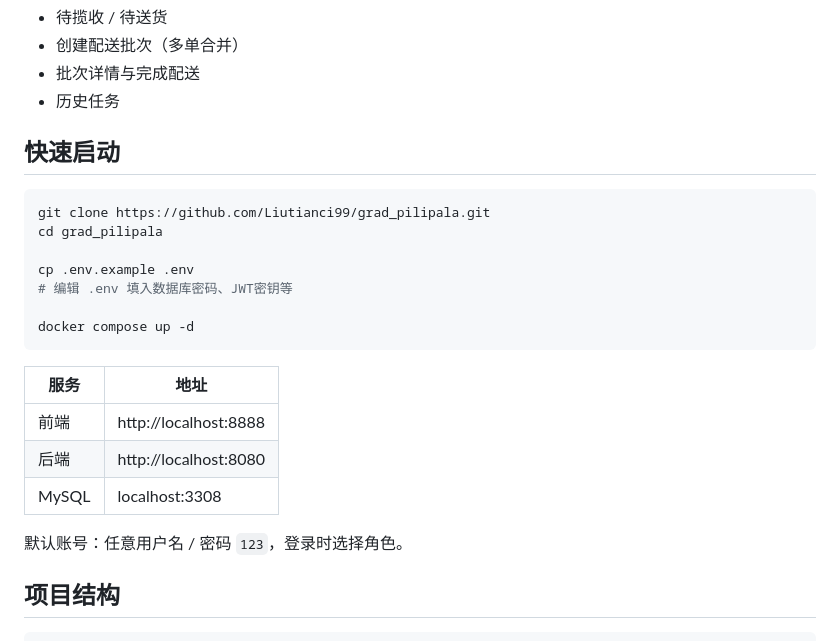
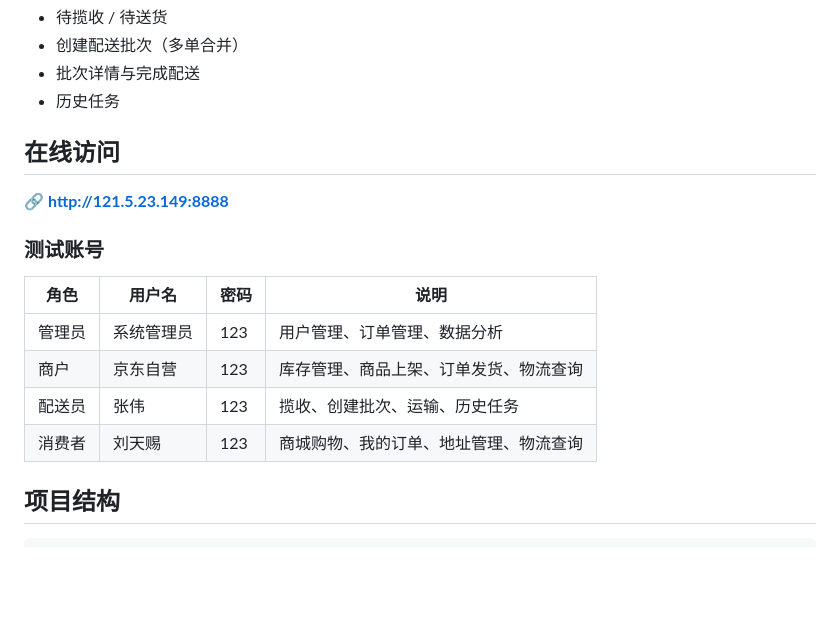
Before and after one commit to Liutianci99/grad_pilipala, a Markdown page: README.md, the part around the change. GitHub-like rendering; blank space fills up the shorter version.

Commit message:
docs: replace quick start with live URL and test accounts

````diff
--- a/README.md
+++ b/README.md
@@ -128,25 +128,18 @@ flowchart LR
 - 批次详情与完成配送
 - 历史任务
 
-## 快速启动
+## 在线访问
 
-```bash
-git clone https://github.com/Liutianci99/grad_pilipala.git
-cd grad_pilipala
+🔗 **http://121.5.23.149:8888**
 
-cp .env.example .env
-# 编辑 .env 填入数据库密码、JWT密钥等
+### 测试账号
 
-docker compose up -d
-```
-
-| 服务 | 地址 |
-|------|------|
-| 前端 | http://localhost:8888 |
-| 后端 | http://localhost:8080 |
-| MySQL | localhost:3308 |
-
-默认账号：任意用户名 / 密码 `123`，登录时选择角色。
+| 角色 | 用户名 | 密码 | 说明 |
+|------|--------|------|------|
+| 管理员 | 系统管理员 | 123 | 用户管理、订单管理、数据分析 |
+| 商户 | 京东自营 | 123 | 库存管理、商品上架、订单发货、物流查询 |
+| 配送员 | 张伟 | 123 | 揽收、创建批次、运输、历史任务 |
+| 消费者 | 刘天赐 | 123 | 商城购物、我的订单、地址管理、物流查询 |
 
 ## 项目结构
 
````
